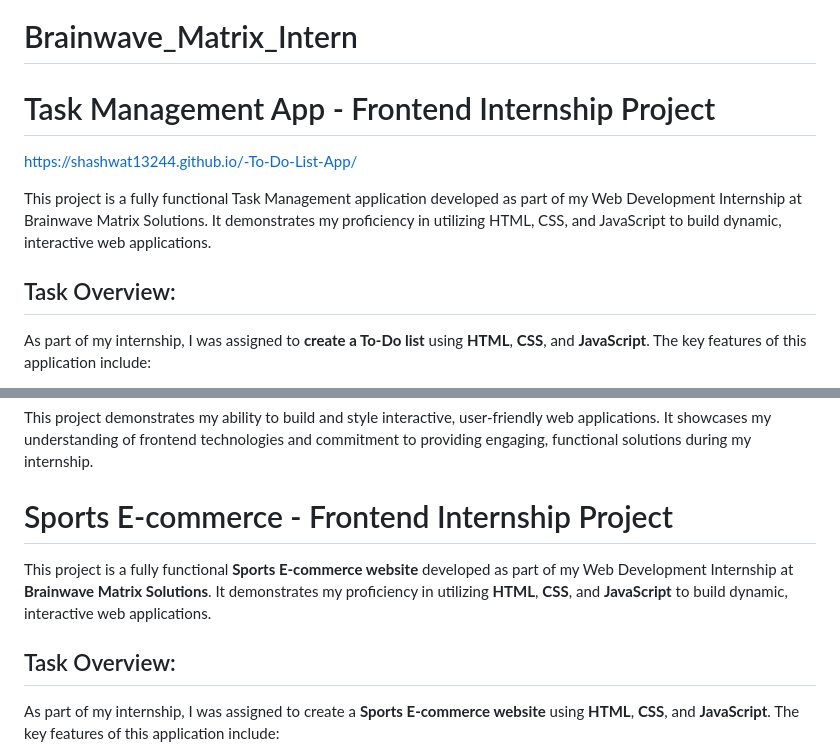
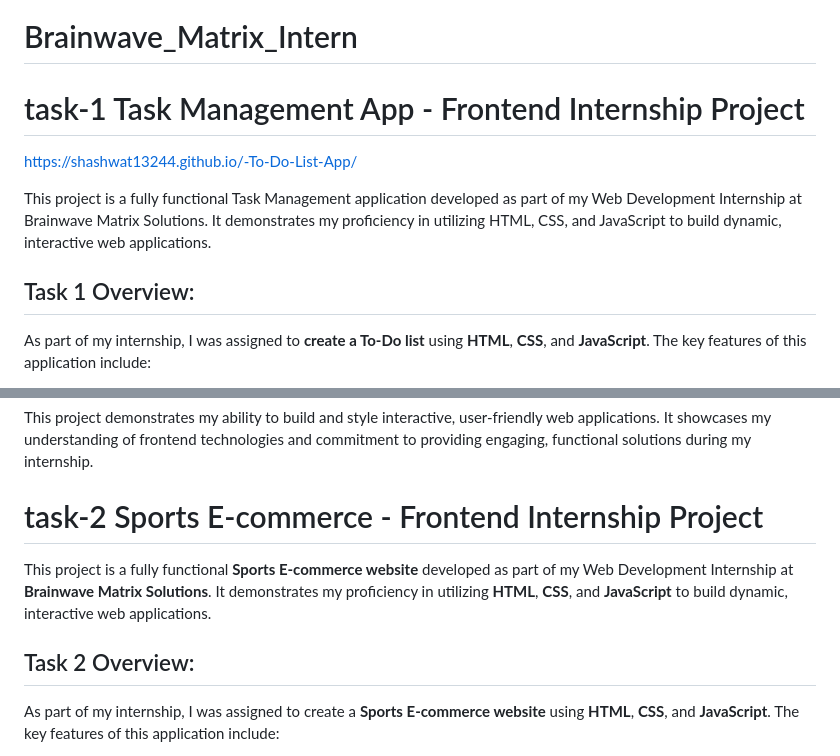
Before and after one commit to SHASHWAT13244/Brainwave_Matrix_Intern, a Markdown page: README.md, 2 parts joined by grey strips. GitHub-like rendering.

```diff
--- a/README.md
+++ b/README.md
@@ -1,11 +1,11 @@
 # Brainwave_Matrix_Intern
 
-# Task Management App - Frontend Internship Project
+# task-1 Task Management App - Frontend Internship Project
 https://shashwat13244.github.io/-To-Do-List-App/
 
 This project is a fully functional Task Management application developed as part of my Web Development Internship at Brainwave Matrix Solutions. It demonstrates my proficiency in utilizing HTML, CSS, and JavaScript to build dynamic, interactive web applications.
 
-## Task Overview:
+## Task  1 Overview:
 As part of my internship, I was assigned to **create a To-Do list** using **HTML**, **CSS**, and **JavaScript**. The key features of this application include:
 - Add, edit, and remove tasks.
 - Mark tasks as completed or pending.
@@ -50,11 +50,11 @@ The first task in this internship project was to create a simple To-Do list usin
 This project demonstrates my ability to build and style interactive, user-friendly web applications. It showcases my understanding of frontend technologies and commitment to providing engaging, functional solutions during my internship.
 
 
-# Sports E-commerce - Frontend Internship Project
+# task-2  Sports E-commerce - Frontend Internship Project
 
 This project is a fully functional **Sports E-commerce website** developed as part of my Web Development Internship at **Brainwave Matrix Solutions**. It demonstrates my proficiency in utilizing **HTML**, **CSS**, and **JavaScript** to build dynamic, interactive web applications.
 
-## Task Overview:
+## Task  2 Overview:
 As part of my internship, I was assigned to create a **Sports E-commerce website** using **HTML**, **CSS**, and **JavaScript**. The key features of this application include:
 - **Product Display**: A dynamic grid of sports products like Soccer Balls, Tennis Rackets, etc.
 - **Add to Cart**: Users can add products to their cart and view the total price.
```
